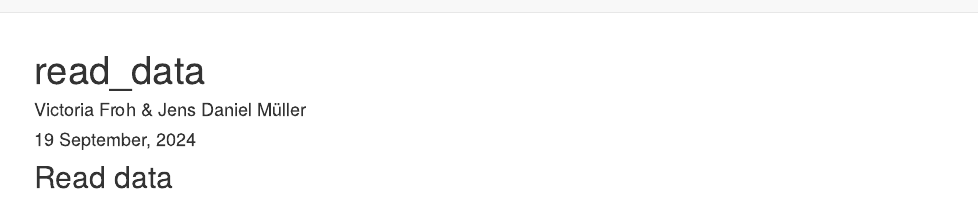
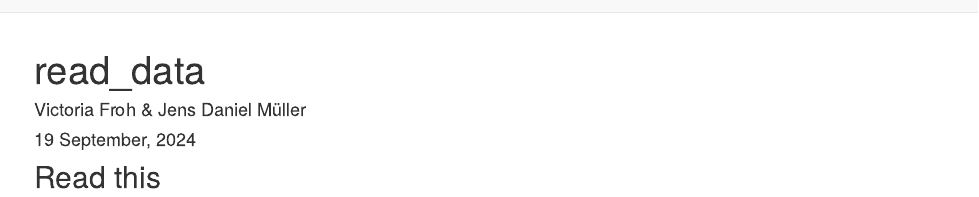
Before and after one commit to jens-daniel-mueller/oae_ccs_roms, an R Markdown document (analysis/read_data.Rmd): the page in a window 1100 px wide, from its top. Rendered offline with R 4.5, knitr and Pandoc, with nearby package versions; drawn as R Markdown's standard HTML page in place of the format the file asks for.

Commit message:
setup project

````diff
--- a/analysis/read_data.Rmd
+++ b/analysis/read_data.Rmd
@@ -7,7 +7,7 @@ editor_options:
   chunk_output_type: console
 ---
 
-## Read data
+## Read this
 
 ```{r read_data}
 
````
